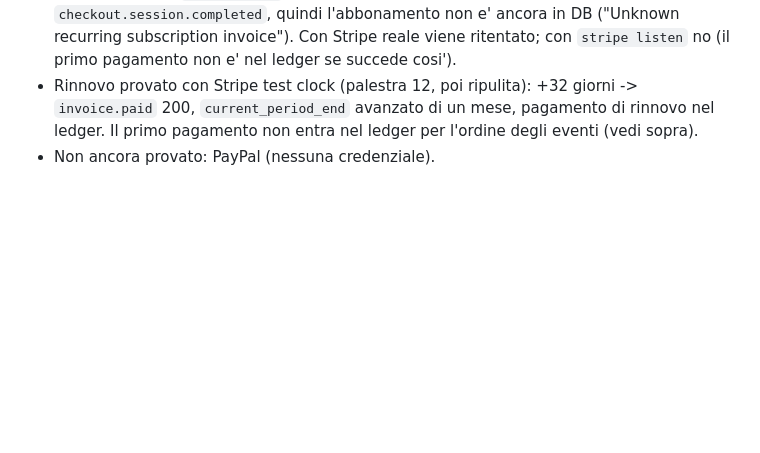
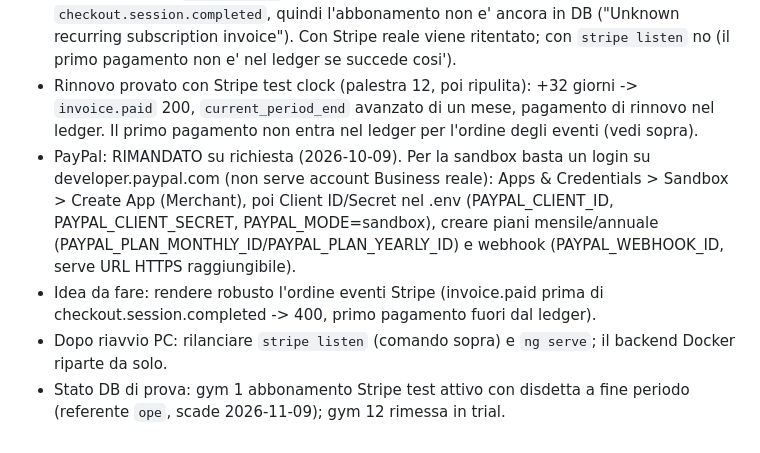
Before and after one commit to santocimo/mio-primo-devops, a Markdown page: RIPRENDI_QUI.md, the part around the change. Rendered like a GitHub page; blank space fills up the shorter version.

Commit message:
Update RIPRENDI_QUI: PayPal postponed, next steps
Co-authored-by: Copilot <223556219+Copilot@users.noreply.github.com>

```diff
--- a/RIPRENDI_QUI.md
+++ b/RIPRENDI_QUI.md
@@ -24,4 +24,7 @@ Progetto BusinessRegistry. Leggi prima SESSION_HANDOFF.md nel repo.
 - Provati OK (2026-10-09): firma errata/assente -> 400; webhook firmato inviato due volte -> 200 e una sola riga in `subscription_payments` (idempotente); disdetta via `api/payments/manage.php` solo dal referente (`ope`; devtest -> 403): `cancel_at_period_end=1`, accesso fino a fine periodo, Stripe allineato.
 - Il 400 iniziale su `invoice.paid` e' ordine di arrivo: l'evento precede `checkout.session.completed`, quindi l'abbonamento non e' ancora in DB ("Unknown recurring subscription invoice"). Con Stripe reale viene ritentato; con `stripe listen` no (il primo pagamento non e' nel ledger se succede cosi').
 - Rinnovo provato con Stripe test clock (palestra 12, poi ripulita): +32 giorni -> `invoice.paid` 200, `current_period_end` avanzato di un mese, pagamento di rinnovo nel ledger. Il primo pagamento non entra nel ledger per l'ordine degli eventi (vedi sopra).
-- Non ancora provato: PayPal (nessuna credenziale).
+- PayPal: RIMANDATO su richiesta (2026-10-09). Per la sandbox basta un login su developer.paypal.com (non serve account Business reale): Apps & Credentials > Sandbox > Create App (Merchant), poi Client ID/Secret nel .env (PAYPAL_CLIENT_ID, PAYPAL_CLIENT_SECRET, PAYPAL_MODE=sandbox), creare piani mensile/annuale (PAYPAL_PLAN_MONTHLY_ID/PAYPAL_PLAN_YEARLY_ID) e webhook (PAYPAL_WEBHOOK_ID, serve URL HTTPS raggiungibile).
+- Idea da fare: rendere robusto l'ordine eventi Stripe (invoice.paid prima di checkout.session.completed -> 400, primo pagamento fuori dal ledger).
+- Dopo riavvio PC: rilanciare `stripe listen` (comando sopra) e `ng serve`; il backend Docker riparte da solo.
+- Stato DB di prova: gym 1 abbonamento Stripe test attivo con disdetta a fine periodo (referente `ope`, scade 2026-11-09); gym 12 rimessa in trial.
```
